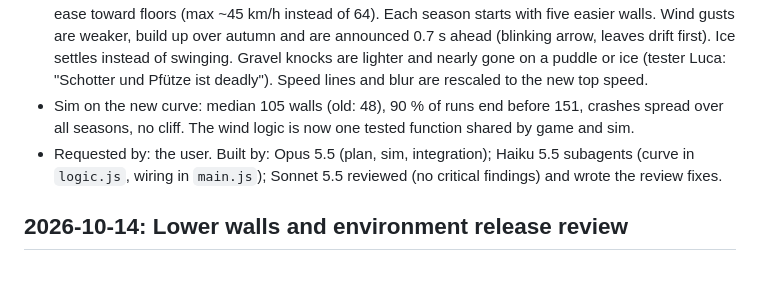
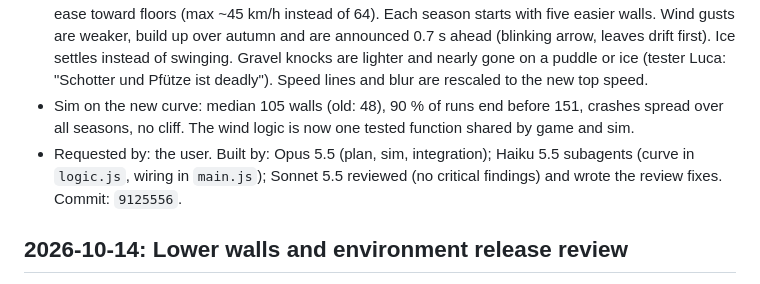
Before and after one commit to SvenGoerdes/roll-down-volkspark, a Markdown page: .docs/history.md, the part around the change. Rendered like a GitHub page.

Commit message:
docs: record the commit of the difficulty curve
Co-Authored-By: Claude Opus 5.5 <noreply@anthropic.com>

```diff
--- a/.docs/history.md
+++ b/.docs/history.md
@@ -6,7 +6,7 @@ Newest first. "Built by" names the model that wrote the code. "Main session" is
 - Testers said the game gets far too fast and nobody gets past about 50 walls. A new balance sim (`tools/balance-sim.js`) lets a human-like bot play the real rules; tuned to the testers, it got stuck at a median of 48 with 70 % of crashes in autumn. Cause: the autumn wind pushed the ball further than the gap allowed, while the time between walls had fallen to 0.6 s. → [ADR 0024](decisions/0024-difficulty-curve-by-walls.md)
 - Speed, time between walls, gap width and the gap's sideways jump now follow the walls passed and ease toward floors (max ~45 km/h instead of 64). Each season starts with five easier walls. Wind gusts are weaker, build up over autumn and are announced 0.7 s ahead (blinking arrow, leaves drift first). Ice settles instead of swinging. Gravel knocks are lighter and nearly gone on a puddle or ice (tester Luca: "Schotter und Pfütze ist deadly"). Speed lines and blur are rescaled to the new top speed.
 - Sim on the new curve: median 105 walls (old: 48), 90 % of runs end before 151, crashes spread over all seasons, no cliff. The wind logic is now one tested function shared by game and sim.
-- Requested by: the user. Built by: Opus 5.5 (plan, sim, integration); Haiku 5.5 subagents (curve in `logic.js`, wiring in `main.js`); Sonnet 5.5 reviewed (no critical findings) and wrote the review fixes.
+- Requested by: the user. Built by: Opus 5.5 (plan, sim, integration); Haiku 5.5 subagents (curve in `logic.js`, wiring in `main.js`); Sonnet 5.5 reviewed (no critical findings) and wrote the review fixes. Commit: `9125556`.
 
 ## 2026-10-14: Lower walls and environment release review
 - The user requested lower gabions so the following gap remains easier to see. Basket height is now 1.65 instead of 2.6; the material faces crop to the new dimensions, preserving wire and stone proportions. Added a visibility regression at tight late-game spacing for three phone formats.
```
